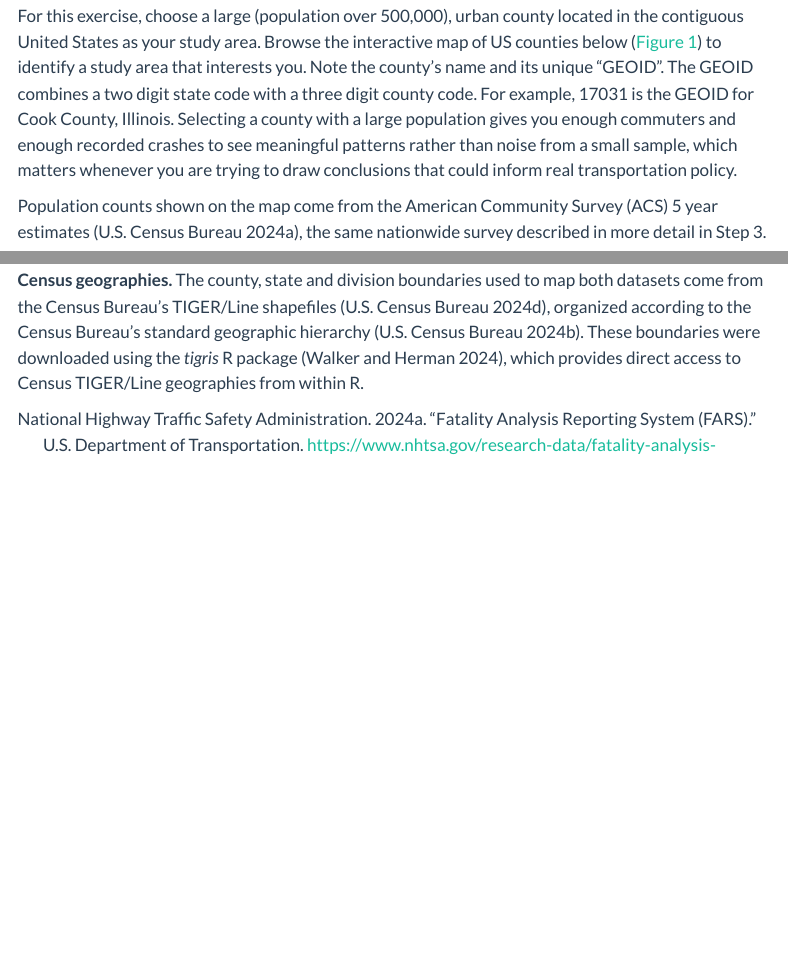
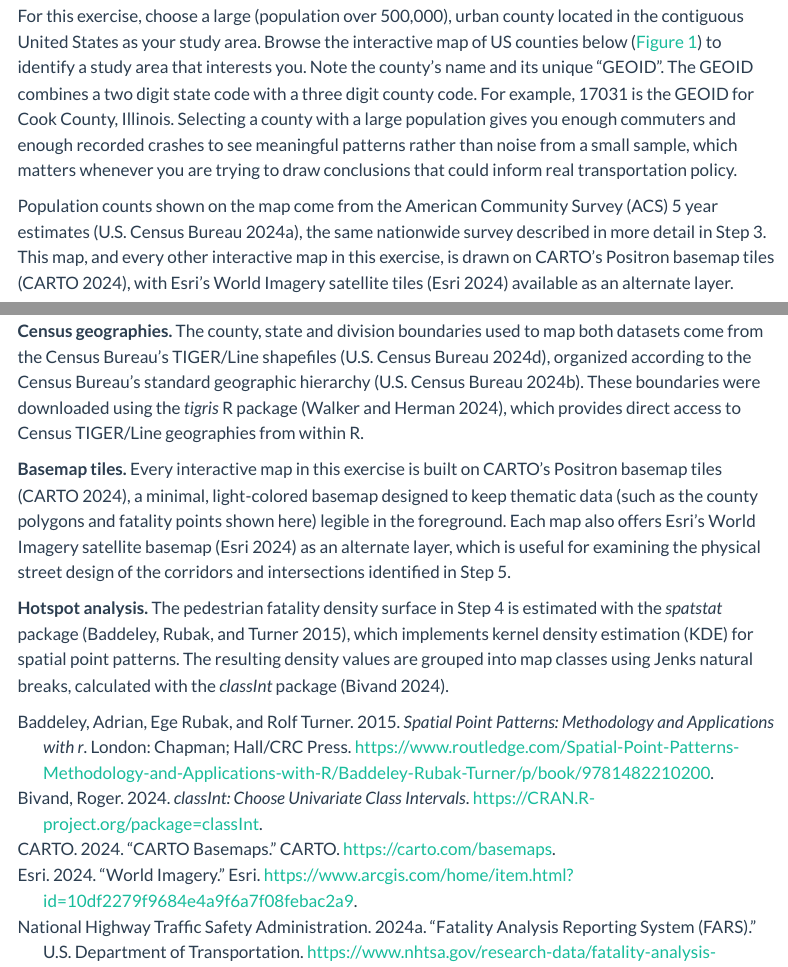
Before and after one commit to justenvirons/pedagogy, a Quarto document (2027/GEO330_Fall_Quarter/exercises/Exercise_01/scripts/Exercise_01.qmd): the page in a window 1100 px wide, from 2510 px down, and a second part further down, joined at a grey line. Rendered offline with R 4.5, knitr and Pandoc in place of Quarto, with nearby package versions; some code elsewhere in the file could not run offline; menus at the side of the page are left out; long lines of code are wrapped.

Commit message:
Add missing citations for basemap and analysis packages used in code
Exercise_01.qmd's code chunks draw every interactive map on CARTO
Positron and Esri World Imagery basemap tiles, and compute the
pedestrian fatality hotspot surface with the spatstat and classInt R
packages, none of which were reflected in the References section.

- Add bib entries: carto_basemaps, esri_worldimagery, baddeley_spatstat,
  bivand_classint
- Cite basemap tiles where the first map appears (Step 2) and add a
  "Basemap tiles" paragraph to the References section
- Name/cite spatstat and classInt in the hotspot methodology callout and
  add a "Hotspot analysis" paragraph to the References section

Co-Authored-By: Claude Sonnet 5 <noreply@anthropic.com>
Claude-Session: https://claude.ai/code/session_01MwGXrJt5Bx4k3Ga8qeBf2m

````diff
--- a/2027/GEO330_Fall_Quarter/exercises/Exercise_01/references.bib
+++ b/2027/GEO330_Fall_Quarter/exercises/Exercise_01/references.bib
@@ -62,3 +62,38 @@
   organization = {U.S. Department of Transportation},
   url          = {https://crashviewer.nhtsa.dot.gov/CrashAPI}
 }
+
+@misc{carto_basemaps,
+  author       = {{CARTO}},
+  title        = {CARTO Basemaps},
+  year         = {2024},
+  organization = {CARTO},
+  url          = {https://carto.com/basemaps},
+  note         = {Positron basemap tiles; map data \copyright{} OpenStreetMap contributors, \copyright{} CARTO}
+}
+
+@misc{esri_worldimagery,
+  author       = {{Esri}},
+  title        = {World Imagery},
+  year         = {2024},
+  organization = {Esri},
+  url          = {https://www.arcgis.com/home/item.html?id=10df2279f9684e4a9f6a7f08febac2a9},
+  note         = {Satellite/aerial imagery basemap service, ArcGIS Online}
+}
+
+@book{baddeley_spatstat,
+  author    = {Adrian Baddeley and Ege Rubak and Rolf Turner},
+  title     = {Spatial Point Patterns: Methodology and Applications with R},
+  year      = {2015},
+  publisher = {Chapman and Hall/CRC Press},
+  address   = {London},
+  isbn      = {9781482210200},
+  url       = {https://www.routledge.com/Spatial-Point-Patterns-Methodology-and-Applications-with-R/Baddeley-Rubak-Turner/p/book/9781482210200}
+}
+
+@manual{bivand_classint,
+  author = {Roger Bivand},
+  title  = {classInt: Choose Univariate Class Intervals},
+  year   = {2024},
+  url    = {https://CRAN.R-project.org/package=classInt}
+}
--- a/2027/GEO330_Fall_Quarter/exercises/Exercise_01/scripts/Exercise_01.qmd
+++ b/2027/GEO330_Fall_Quarter/exercises/Exercise_01/scripts/Exercise_01.qmd
@@ -106,7 +106,7 @@ Download the [exercise PowerPoint template](https://justenvirons.org/pedagogy/GE
 
 For this exercise, choose a large (population over 500,000), urban county located in the contiguous United States as your study area. Browse the interactive map of US counties below (@fig-popbycountymap) to identify a study area that interests you. Note the county's name and its unique "GEOID". The GEOID combines a two digit state code with a three digit county code. For example, 17031 is the GEOID for Cook County, Illinois. Selecting a county with a large population gives you enough commuters and enough recorded crashes to see meaningful patterns rather than noise from a small sample, which matters whenever you are trying to draw conclusions that could inform real transportation policy.
 
-Population counts shown on the map come from the American Community Survey (ACS) 5 year estimates [@census_acs], the same nationwide survey described in more detail in Step 3.
+Population counts shown on the map come from the American Community Survey (ACS) 5 year estimates [@census_acs], the same nationwide survey described in more detail in Step 3. This map, and every other interactive map in this exercise, is drawn on CARTO's Positron basemap tiles [@carto_basemaps], with Esri's World Imagery satellite tiles [@esri_worldimagery] available as an alternate layer.
 
 ```{r}
 #| label: fig-popbycountymap
@@ -691,5 +691,9 @@ This exercise draws on several nationwide datasets maintained by federal agencie
 
 **Census geographies.** The county, state and division boundaries used to map both datasets come from the Census Bureau's TIGER/Line shapefiles [@census_tiger], organized according to the Census Bureau's standard geographic hierarchy [@census_geohierarchy]. These boundaries were downloaded using the *tigris* R package [@walker_tigris], which provides direct access to Census TIGER/Line geographies from within R.
 
+**Basemap tiles.** Every interactive map in this exercise is built on CARTO's Positron basemap tiles [@carto_basemaps], a minimal, light-colored basemap designed to keep thematic data (such as the county polygons and fatality points shown here) legible in the foreground. Each map also offers Esri's World Imagery satellite basemap [@esri_worldimagery] as an alternate layer, which is useful for examining the physical street design of the corridors and intersections identified in Step 5.
+
+**Hotspot analysis.** The pedestrian fatality density surface in Step 4 is estimated with the *spatstat* package [@baddeley_spatstat], which implements kernel density estimation (KDE) for spatial point patterns. The resulting density values are grouped into map classes using Jenks natural breaks, calculated with the *classInt* package [@bivand_classint].
+
 ::: {#refs}
 :::
````
Also changed, not shown: 2027/GEO330_Fall_Quarter/exercises/Exercise_01/scripts/Exercise_01.qmd (2 more changed lines).
